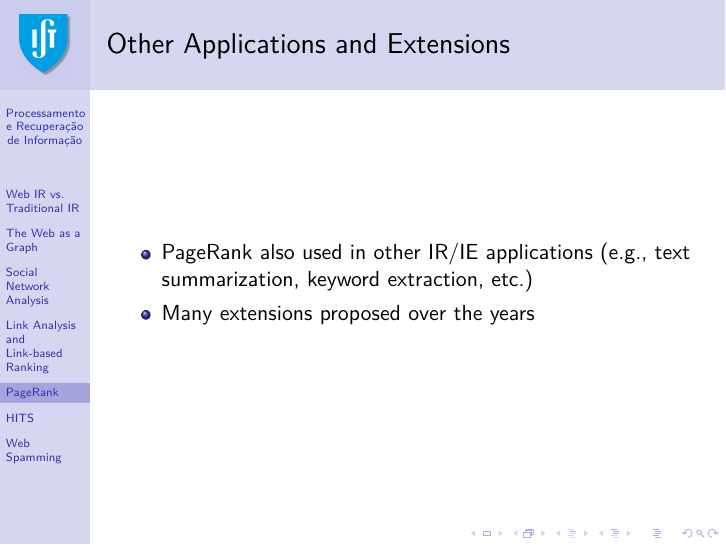
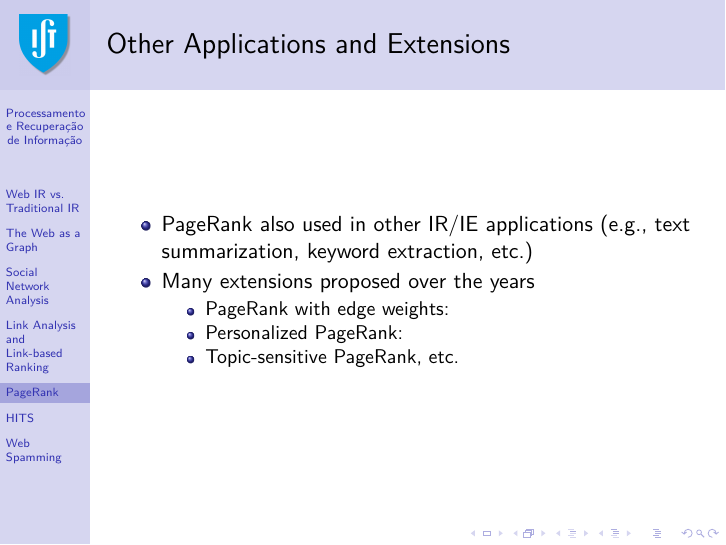
Before and after one commit to pavelcalado/pri1819, LaTeX slides (slides/10-link-analysis.tex): page 32 of 49. Compiled offline with pdfLaTeX.

Commit message:
Update 10-link-analysis.tex

```diff
--- a/slides/10-link-analysis.tex
+++ b/slides/10-link-analysis.tex
@@ -477,17 +477,17 @@ Many features are included in a web similarity formula
 \begin{itemize}
 \item PageRank also used in other IR/IE applications (e.g., text summarization, keyword extraction, etc.)
 \item Many extensions proposed over the years
-%\begin{itemize}
-%\item PageRank with edge weights:
+\begin{itemize}
+\item PageRank with edge weights:
 %      \begin{displaymath}
 %        p_{i+1}[v] = \frac{d}{N} + (1-d)\sum_{(u,v) \in E}\frac{p_i[u] \times w(u,v)}{ \sum_{(u,v') w(u,v')}
 %      \end{displaymath}
-%\item Personalized PageRank:
+\item Personalized PageRank:
 %      \begin{displaymath}
 %        p_{i+1}[v] = \frac{d \times w(v)}{\sum_v' w(v)} + (1-d)\sum_{(u,v) \in E}\frac{p_i[u]}{N_u}
 %      \end{displaymath}
-%\item Topic-sensitive PageRank, etc.
-%\end{itemize}
+\item Topic-sensitive PageRank, etc.
+\end{itemize}
 \end{itemize}
 \end{frame}
 
```
